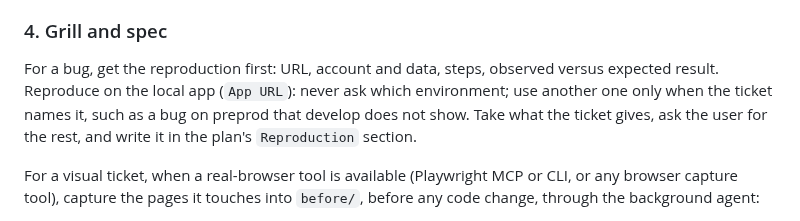
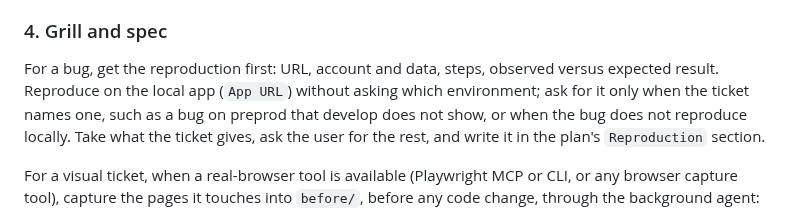
Before and after one commit to Franck-dev-hub/agent-skills, a Markdown page: skills/ticket/SKILL.md, the part around the change. Drawn GitHub-style.

Commit message:
[Fix] Ask for the environment when the ticket names one or the bug does not reproduce locally

```diff
--- a/skills/ticket/SKILL.md
+++ b/skills/ticket/SKILL.md
@@ -213,7 +213,7 @@ Not a gate: once the standards are loaded, list them in one line and go straight
 ### 4. Grill and spec
 
 For a bug, get the reproduction first: URL, account and data, steps, observed versus expected result.
-Reproduce on the local app (`App URL`): never ask which environment; use another one only when the ticket names it, such as a bug on preprod that develop does not show.
+Reproduce on the local app (`App URL`) without asking which environment; ask for it only when the ticket names one, such as a bug on preprod that develop does not show, or when the bug does not reproduce locally.
 Take what the ticket gives, ask the user for the rest, and write it in the plan's `Reproduction` section.
 
 For a visual ticket, when a real-browser tool is available (Playwright MCP or CLI, or any browser capture tool), capture the pages it touches into `before/`, before any code change, through the background agent:
```
